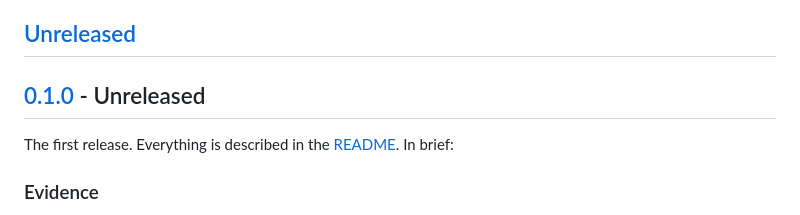
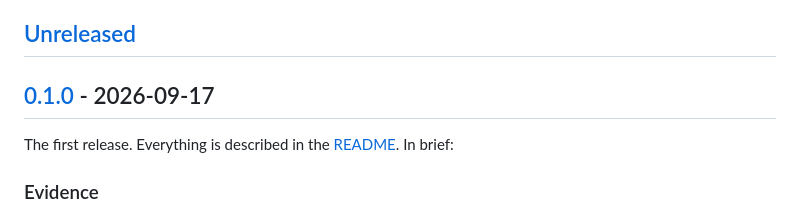
Before and after one commit to ablentry/strata, a Markdown page: CHANGELOG.md, the part around the change. GitHub-like rendering.

Commit message:
Date the 0.1.0 changelog entry for release
Sets the 0.1.0 heading to the day the release is being cut, as the
release steps in #16 describe. The v0.1.0 tag should be created on the
commit this merges as.

Co-Authored-By: Claude Opus 5 <noreply@anthropic.com>

```diff
--- a/CHANGELOG.md
+++ b/CHANGELOG.md
@@ -11,7 +11,7 @@ records, not how the code changed.
 
 ## [Unreleased]
 
-## [0.1.0] - Unreleased
+## [0.1.0] - 2026-09-17
 
 The first release. Everything is described in the [README](README.md). In
 brief:
```
